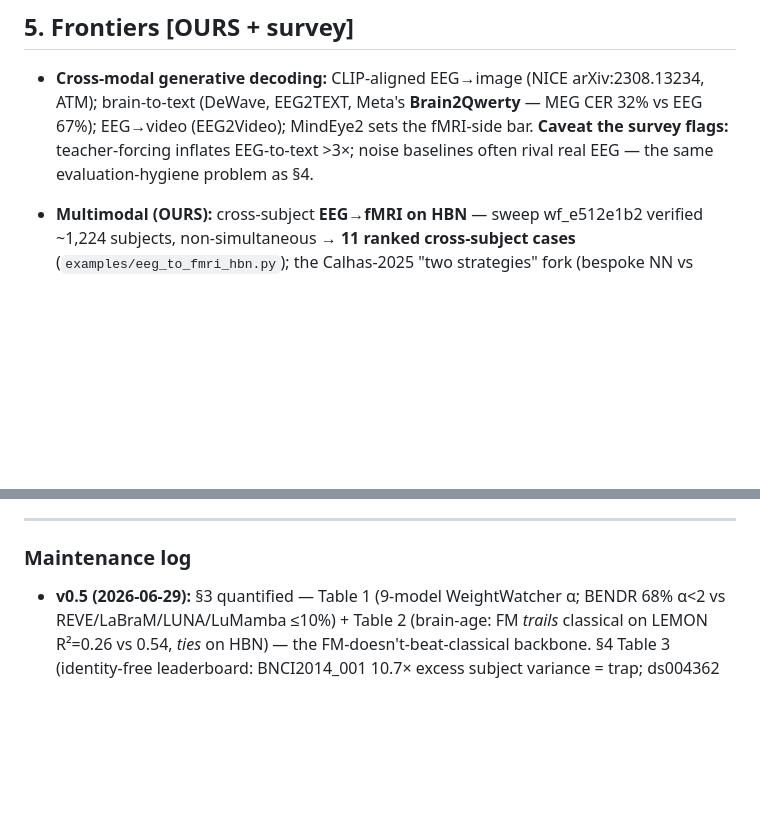
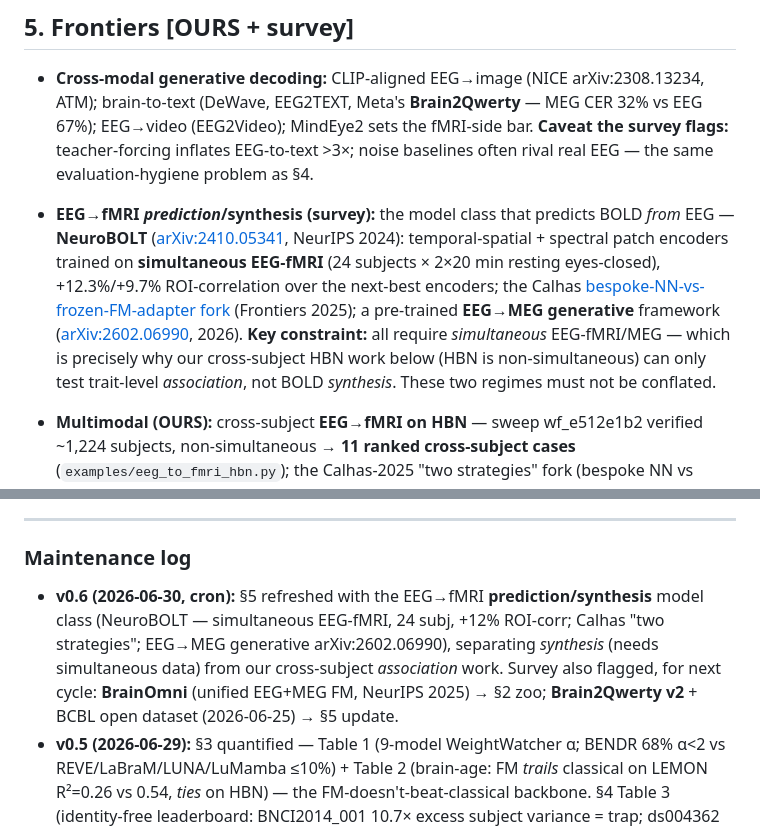
Before and after one commit to m9h/emeg-fm, a Markdown page: docs/neurotechx_dl_eeg_whitepaper.md, 2 parts joined by grey strips. Drawn GitHub-style; blank space fills up the shorter version.

Commit message:
white paper v0.6 (cron): §5 EEG->fMRI prediction/synthesis model class
Daily maintenance cycle. Last full sweep was yesterday (not stale -> skipped deep sweep). Small survey of the last week surfaced: NeuroBOLT (simultaneous EEG-fMRI synthesis, 24 subj, +12% ROI-corr; NeurIPS 2024), Calhas two-strategies (Frontiers 2025), EEG->MEG generative (arXiv:2602.06990), BrainOmni (unified EEG+MEG, NeurIPS 2025), Brain2Qwerty v2 + BCBL open dataset. Integrated ONE section: §5 now distinguishes EEG->fMRI *synthesis* (needs simultaneous data) from our cross-subject *association* work -- correcting the framing per the prediction-model interest. BrainOmni + Brain2Qwerty-v2 logged for next cycle.

Co-Authored-By: Claude Opus 4.8 <noreply@anthropic.com>
Claude-Session: https://claude.ai/code/session_01X1ePqPtaCqpvQxffFbf7s5

```diff
--- a/docs/neurotechx_dl_eeg_whitepaper.md
+++ b/docs/neurotechx_dl_eeg_whitepaper.md
@@ -176,6 +176,17 @@ gating discipline is the prescriptive point Roy 2019 couldn't make.
   67%); EEG→video (EEG2Video); MindEye2 sets the fMRI-side bar. **Caveat the survey
   flags:** teacher-forcing inflates EEG-to-text >3×; noise baselines often rival real
   EEG — the same evaluation-hygiene problem as §4.
+- **EEG→fMRI *prediction*/synthesis (survey):** the model class that predicts BOLD
+  *from* EEG — **NeuroBOLT** ([arXiv:2410.05341](https://arxiv.org/abs/2410.05341),
+  NeurIPS 2024): temporal-spatial + spectral patch encoders trained on **simultaneous
+  EEG-fMRI** (24 subjects × 2×20 min resting eyes-closed), +12.3%/+9.7% ROI-correlation
+  over the next-best encoders; the Calhas
+  [bespoke-NN-vs-frozen-FM-adapter fork](https://www.frontiersin.org/journals/systems-biology/articles/10.3389/fsysb.2025.1715692/full)
+  (Frontiers 2025); a pre-trained **EEG→MEG generative** framework
+  ([arXiv:2602.06990](https://arxiv.org/abs/2602.06990), 2026). **Key constraint:** all
+  require *simultaneous* EEG-fMRI/MEG — which is precisely why our cross-subject HBN
+  work below (HBN is non-simultaneous) can only test trait-level *association*, not BOLD
+  *synthesis*. These two regimes must not be conflated.
 - **Multimodal (OURS):** cross-subject **EEG→fMRI on HBN** — sweep wf_e512e1b2
   verified ~1,224 subjects, non-simultaneous → **11 ranked cross-subject cases**
   (`examples/eeg_to_fmri_hbn.py`); the Calhas-2025 "two strategies" fork (bespoke NN
@@ -268,6 +279,12 @@ NeuroTechX uniquely ships **both the benchmark and the deconfounding audit**:
 
 ### Maintenance log
 
+- **v0.6 (2026-06-30, cron):** §5 refreshed with the EEG→fMRI **prediction/synthesis**
+  model class (NeuroBOLT — simultaneous EEG-fMRI, 24 subj, +12% ROI-corr; Calhas "two
+  strategies"; EEG→MEG generative arXiv:2602.06990), separating *synthesis* (needs
+  simultaneous data) from our cross-subject *association* work. Survey also flagged, for
+  next cycle: **BrainOmni** (unified EEG+MEG FM, NeurIPS 2025) → §2 zoo; **Brain2Qwerty
+  v2** + BCBL open dataset (2026-06-25) → §5 update.
 - **v0.5 (2026-06-29):** §3 quantified — Table 1 (9-model WeightWatcher α; BENDR 68%
   α<2 vs REVE/LaBraM/LUNA/LuMamba ≤10%) + Table 2 (brain-age: FM *trails* classical on
   LEMON R²=0.26 vs 0.54, *ties* on HBN) — the FM-doesn't-beat-classical backbone. §4
```
Also changed, not shown: other parts of docs/neurotechx_dl_eeg_whitepaper.md (+2 -2 lines).
